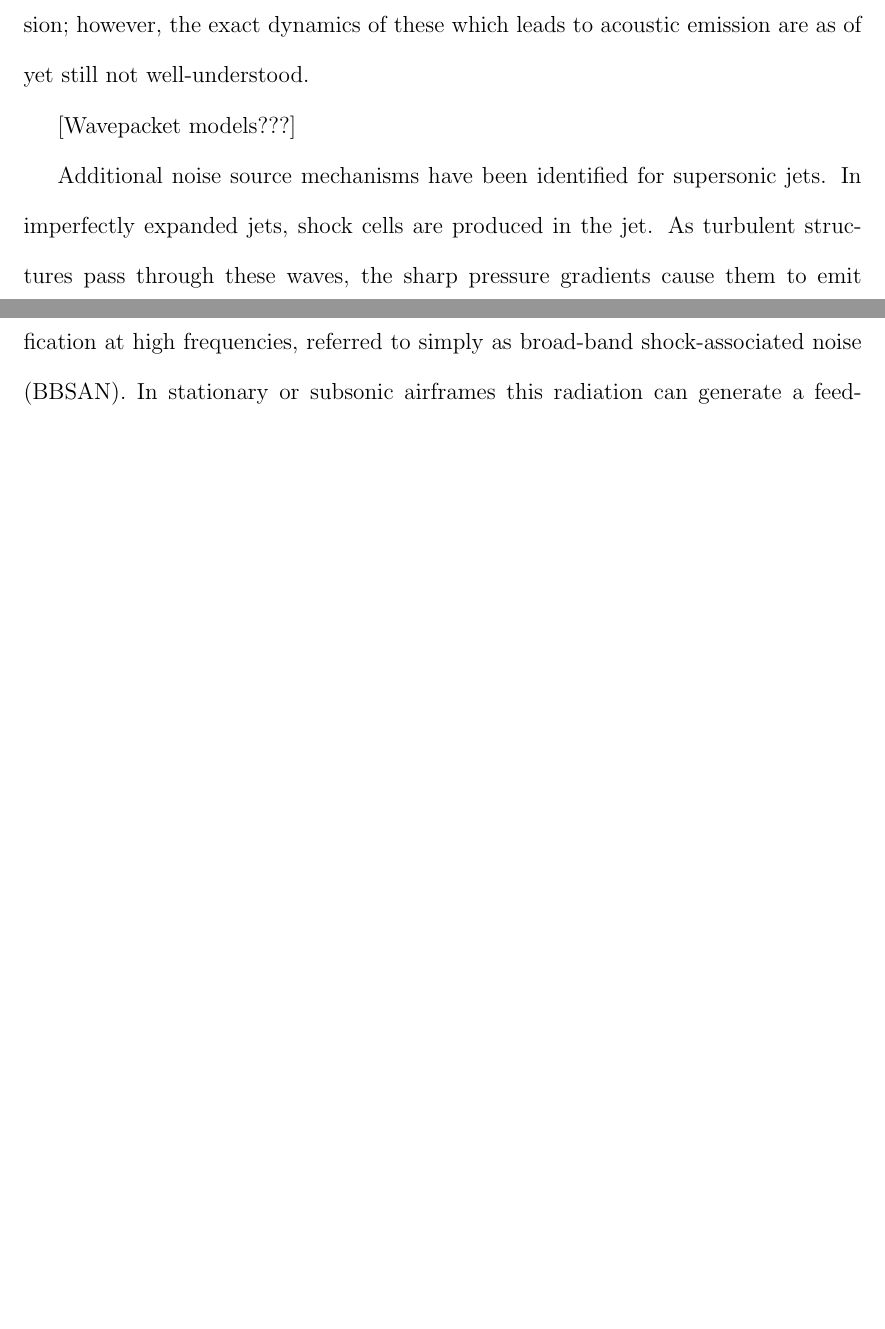
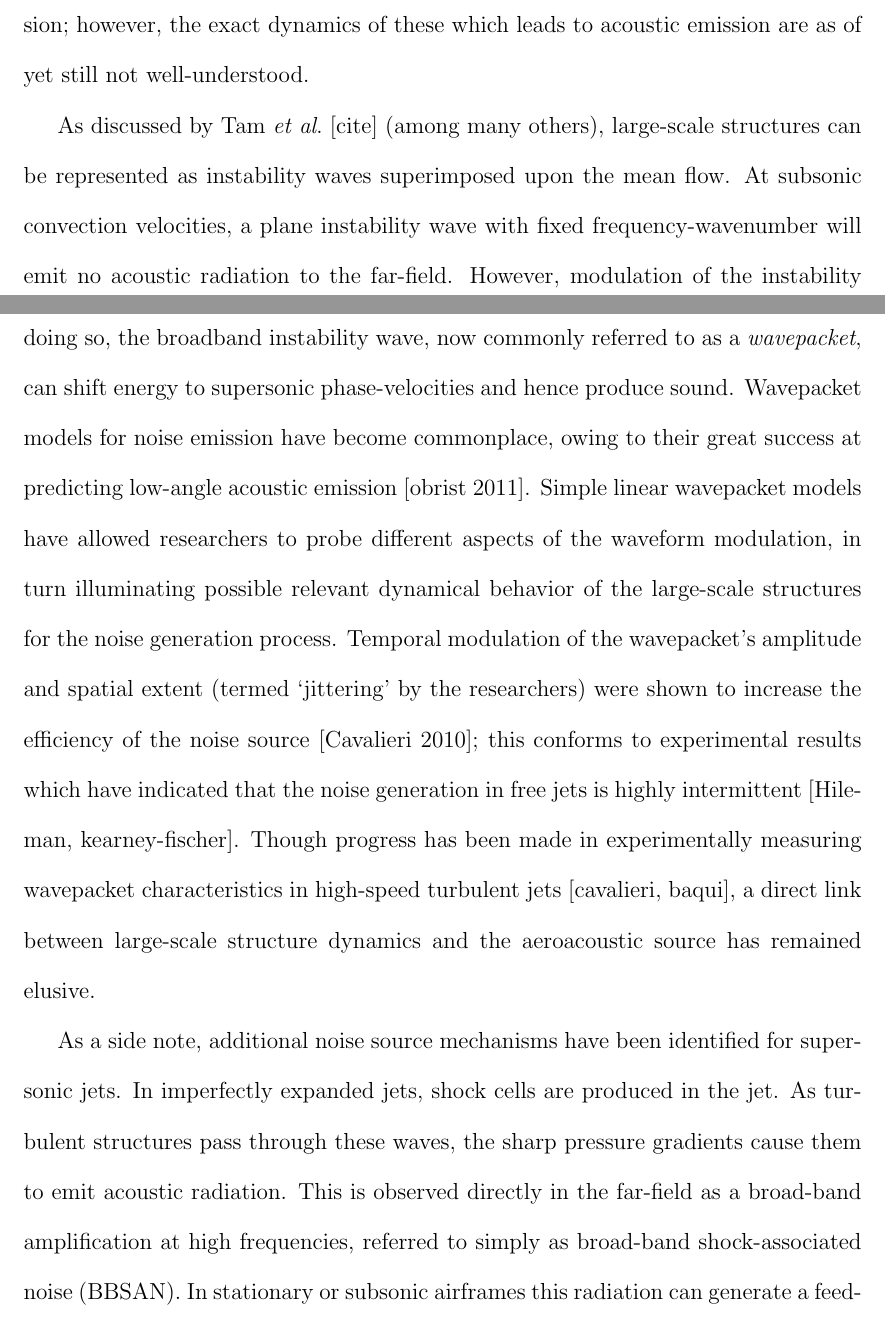
Before and after one commit to michaelcrawley/PhD_Dissertation, a LaTeX thesis (MCrawley_Dissertation.tex, which reads ch_introduction.tex): two parts of pages 23 and 24 of 52 before the commit and two parts of pages 23 and 24 of 53 after it, joined at a grey line, cut so that both start at the same text, the shorter picture padded with empty space. Compiled offline with pdfLaTeX.

Commit message:
finishing draft of introduction

```diff
--- a/ch_introduction.tex
+++ b/ch_introduction.tex
@@ -142,9 +142,16 @@ This model of large-scale (and to a lesser extent fine-scale) turbulence noise g
 Numerous experimental studies have lent credibility to this view of aeroacoustic noise generation; see for example, Panda \etal [cite], Viswanathan \etal [cite], Tam \etal [cite], and Bogey \& Bailley [cite 2005].
 There is little disagreement at this point that the large-scale coherent structures in the turbulent shear layer are responsible for the dominant noise emission; however, the exact dynamics of these which leads to acoustic emission are as of yet still not well-understood.
 
-[Wavepacket models???]
+As discussed by Tam \etal [cite] (among many others), large-scale structures can be represented as instability waves superimposed upon the mean flow.
+At subsonic convection velocities, a plane instability wave with fixed frequency-wavenumber will emit no acoustic radiation to the far-field.
+However, modulation of the instability wave's amplitude creates a dispersion in the energy content of the instability wave.
+By doing so, the broadband instability wave, now commonly referred to as a \emph{wavepacket}, can shift energy to supersonic phase-velocities and hence produce sound.
+Wavepacket models for noise emission have become commonplace, owing to their great success at predicting low-angle acoustic emission [obrist 2011].
+Simple linear wavepacket models have allowed researchers to probe different aspects of the waveform modulation, in turn illuminating possible relevant dynamical behavior of the large-scale structures for the noise generation process.
+Temporal modulation of the wavepacket's amplitude and spatial extent (termed `jittering' by the researchers) were shown to increase the efficiency of the noise source [Cavalieri 2010]; this conforms to experimental results which have indicated that the noise generation in free jets is highly intermittent [Hileman, kearney-fischer].
+Though progress has been made in experimentally measuring wavepacket characteristics in high-speed turbulent jets [cavalieri, baqui], a direct link between large-scale structure dynamics and the aeroacoustic source has remained elusive.
 
-Additional noise source mechanisms have been identified for supersonic jets. In imperfectly expanded jets, shock cells are produced in the jet. As turbulent structures pass through these waves, the sharp pressure gradients cause them to emit acoustic radiation.
+As a side note, additional noise source mechanisms have been identified for supersonic jets. In imperfectly expanded jets, shock cells are produced in the jet. As turbulent structures pass through these waves, the sharp pressure gradients cause them to emit acoustic radiation.
 This is observed directly in the far-field as a broad-band amplification at high frequencies, referred to simply as broad-band shock-associated noise (BBSAN).
 In stationary or subsonic airframes this radiation can generate a feedback loop, whereby the noise travels upstream to the nozzle exit, excites the initial shear layer, and produces new structures at the same frequency.
 A high-amplitude, narrow-band tone (screech noise) is the end result of this feedback loop.
```
Also changed, not shown: 1 other file.
